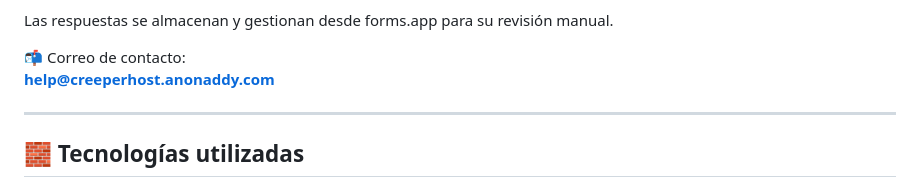
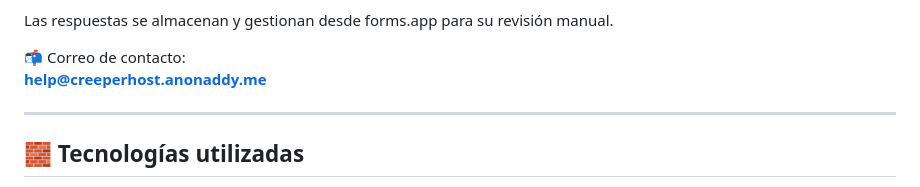
Before and after one commit to PawsyCreatorOFFICIAL/CreeperHost, a Markdown page: README.md, the part around the change. GitHub-like rendering.

```diff
--- a/README.md
+++ b/README.md
@@ -33,7 +33,7 @@ El formulario recopila información como:
 Las respuestas se almacenan y gestionan desde forms.app para su revisión manual.
 
 📬 Correo de contacto:
-**help@creeperhost.anonaddy.com**
+**help@creeperhost.anonaddy.me**
 
 ---
 
```
